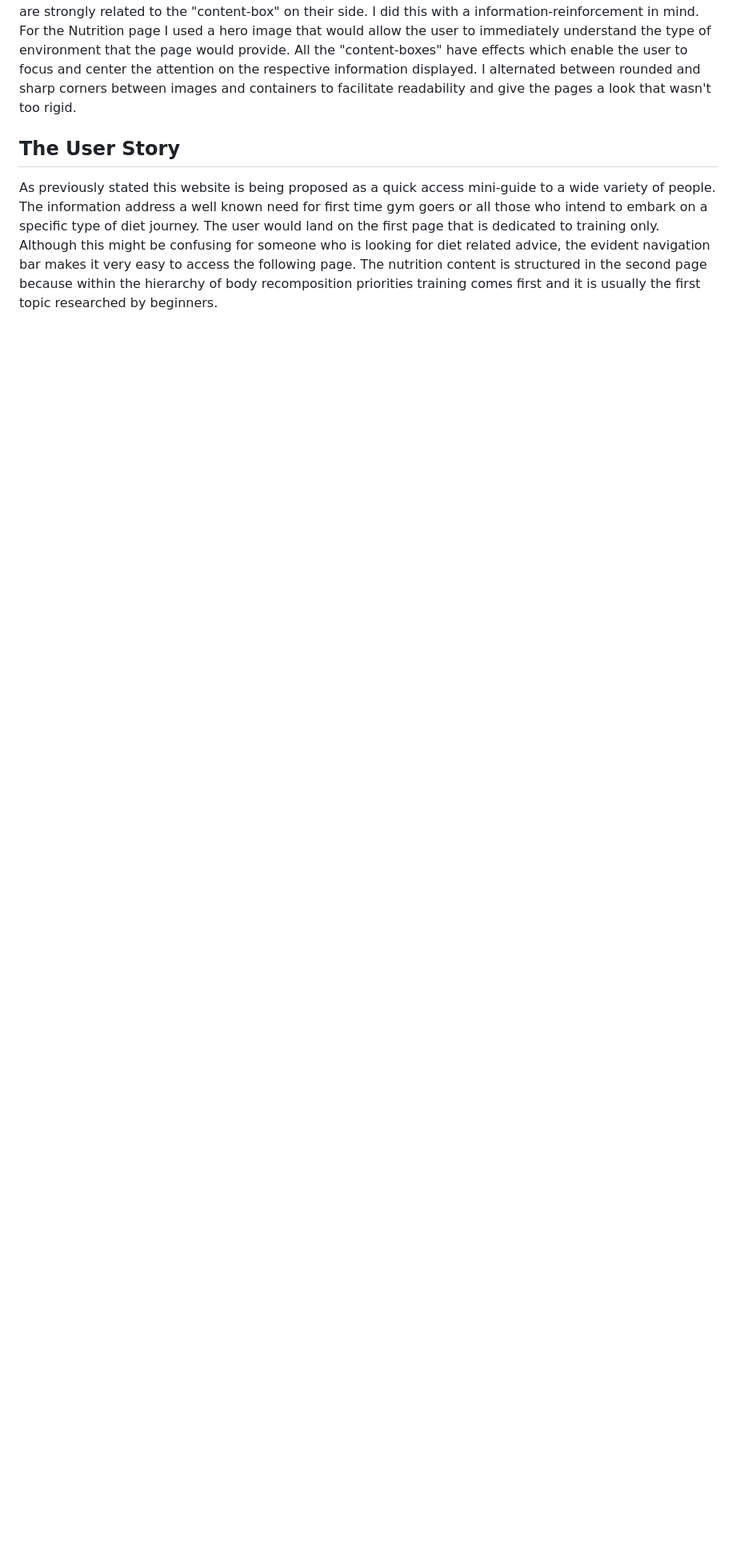
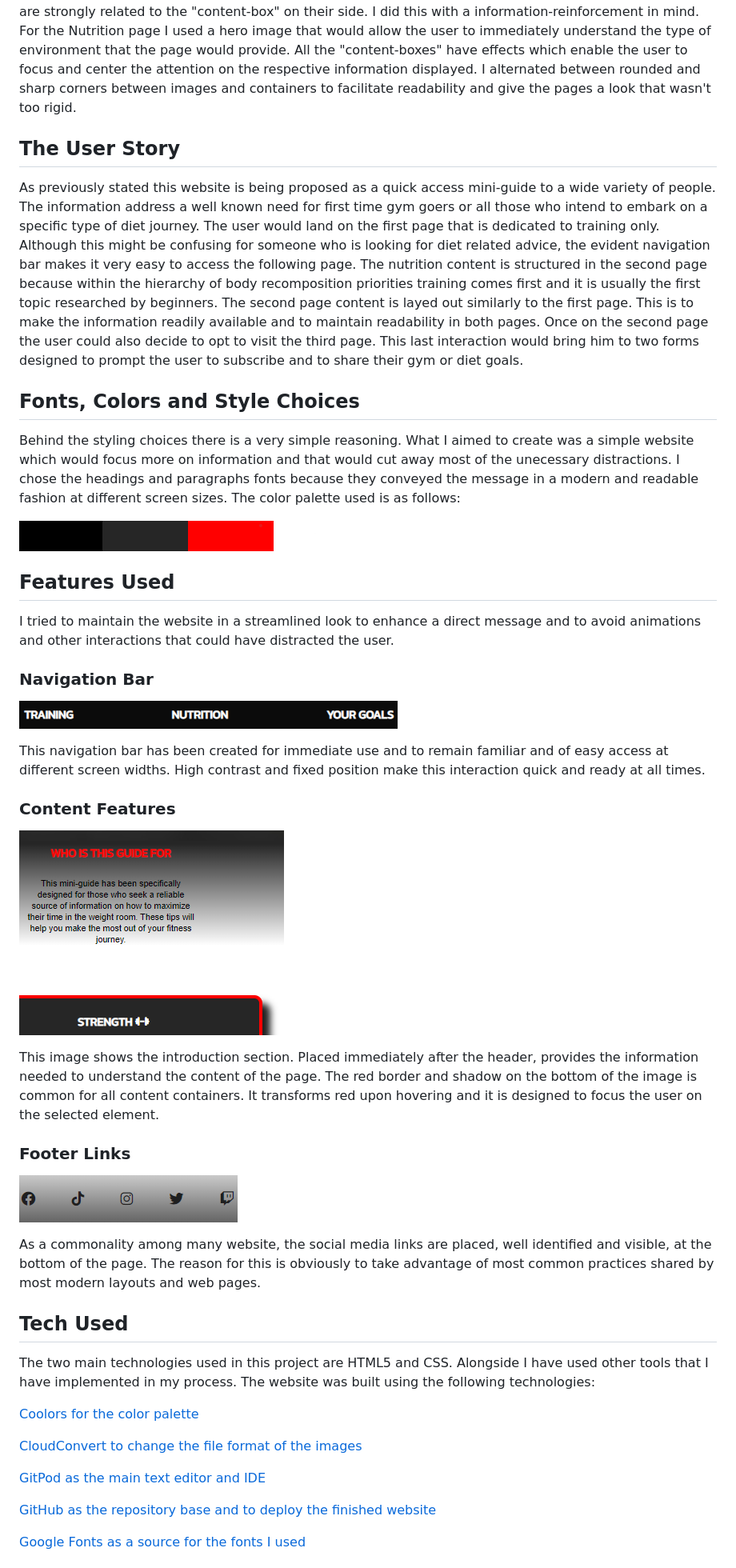
Before and after one commit to DevFabrizio/Fabrizio-Project-One, a Markdown page: README.md, the part around the change printed below. Shown: that part at 80% size. GitHub-like rendering; pictures changed too: assets/img/Project-palette.png (added), assets/img/intro-and-border.png (added), assets/img/nav-bar.png (added); blank space fills up the shorter version.

```diff
--- a/README.md
+++ b/README.md
@@ -24,4 +24,46 @@ The principal choices that characterize the website style are the image used and
 
 ## The User Story
 
-As previously stated this website is being proposed as a quick access mini-guide to a wide variety of people. The information address a well known need for first time gym goers or all those who intend to embark on a specific type of diet journey. The user would land on the first page that is dedicated to training only. Although this might be confusing for someone who is looking for diet related advice, the evident navigation bar makes it very easy to access the following page. The nutrition content is structured in the second page because within the hierarchy of body recomposition priorities training comes first and it is usually the first topic researched by beginners.
+As previously stated this website is being proposed as a quick access mini-guide to a wide variety of people. The information address a well known need for first time gym goers or all those who intend to embark on a specific type of diet journey. The user would land on the first page that is dedicated to training only. Although this might be confusing for someone who is looking for diet related advice, the evident navigation bar makes it very easy to access the following page. The nutrition content is structured in the second page because within the hierarchy of body recomposition priorities training comes first and it is usually the first topic researched by beginners. The second page content is layed out similarly to the first page. This is to make the information readily available and to maintain readability in both pages. Once on the second page the user could also decide to opt to visit the third page. This last interaction would bring him to two forms designed to prompt the user to subscribe and to share their gym or diet goals.
+
+## Fonts, Colors and Style Choices
+
+Behind the styling choices there is a very simple reasoning. What I aimed to create was a simple website which would focus more on information and that would cut away most of the unecessary distractions. I chose the headings and paragraphs fonts because they conveyed the message in a modern and readable fashion at different screen sizes. The color palette used is as follows:
+
+![this is the palette](assets/img/Project-palette.png)
+
+## Features Used
+
+I tried to maintain the website in a streamlined look to enhance a direct message and to avoid animations and other interactions that could have distracted the user.
+
+### Navigation Bar
+![navigation bar](assets/img/nav-bar.png)
+
+This navigation bar has been created for immediate use and to remain familiar and of easy access at different screen widths. High contrast and fixed position make this interaction quick and ready at all times.
+
+### Content Features
+![introduction and border highlight](assets/img/intro-and-border.png)
+
+This image shows the introduction section. Placed immediately after the header, provides the information needed to understand the content of the page. The red border and shadow on the bottom of the image is common for all content containers. It transforms red upon hovering and it is designed to focus the user on the selected element.
+
+
+### Footer Links
+![social media links](assets/img/social-media-bar.png)
+
+As a commonality among many website, the social media links are placed, well identified and visible, at the bottom of the page. The reason for this is obviously to take advantage of most common practices shared by most modern layouts and web pages.
+
+
+## Tech Used
+
+The two main technologies used in this project are HTML5 and CSS. Alongside I have used other tools that I have implemented in my process. The website was built using the following technologies:
+
+[Coolors for the color palette](https://coolors.co/)
+
+[CloudConvert to change the file format of the images](https://cloudconvert.com/)
+
+[GitPod as the main text editor and IDE](https://gitpod.io/)
+
+[GitHub as the repository base and to deploy the finished website](https://github.com/)
+
+[Google Fonts as a source for the fonts I used](https://fonts.google.com/?hl=it)
+
```
Also changed, not shown: other parts of README.md (+15 -0 lines), 1 other file.
